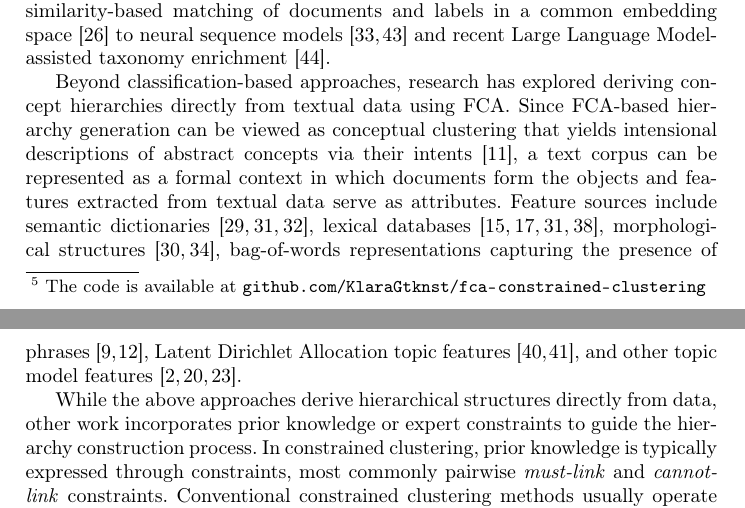
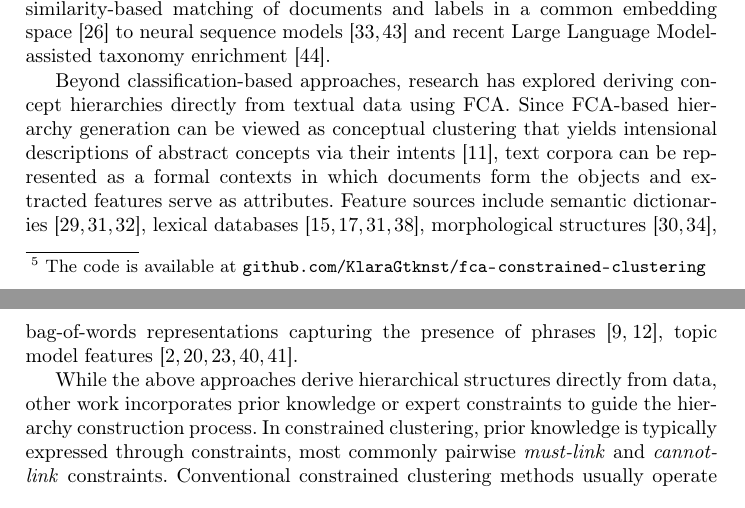
Before and after one commit to KlaraGtknst/fca-constrained-clustering, a LaTeX paper (main.tex, which reads chapters/03_related_work.tex): two parts of pages 2 and 3 of 17, joined at a grey line, cut so that both start at the same text. Compiled offline with pdfLaTeX.

Commit message:
feat: Refine wording 2

```diff
--- a/chapters/03_related_work.tex
+++ b/chapters/03_related_work.tex
@@ -11,8 +11,9 @@ Approaches range from regularization-based classifiers~\cite{gopal2013recursive}
 
 %% 1.2. FCA-based data-driven approaches
 Beyond classification-based approaches, research has explored deriving concept hierarchies directly from textual data using \ac{fca}.
-Since \ac{fca}-based hierarchy generation can be viewed as conceptual clustering that yields intensional descriptions of abstract concepts via their intents~\cite{cimiano_learning_2005}, a text corpus can be represented as a formal context in which documents form the objects and features extracted from textual data serve as attributes.
-Feature sources include semantic dictionaries~\cite{Priss:2004,old:04,Priss:96}, lexical databases~\cite{Priss:96,priss:98,GalnPez2014DiscoveringNS,val:05}, morphological structures~\cite{sporleder:02,petersen:04}, bag-of-words representations capturing the presence of phrases~\cite{Elzinga:09,cigarran_twitter_fca_2016}, \acl{lda} topic features~\cite{wang_topic_feature_2021,wang_topic_hierarchy_2023}, and other topic model features~\cite{Aznag2014LeveragingFC,gutekunst2025conceptual,hirth_ordinal_2024}. % hirth_ordinal_2024 uses own trained topic model refered to as SSH21, but is something trained using non-negative matrix factorization, gutekunst2025conceptual use top2vec, Aznag2014LeveragingFC: compared LDA, CTM, PLSA (found LDA to be best)
+Since \ac{fca}-based hierarchy generation can be viewed as conceptual clustering that yields intensional descriptions of abstract concepts via their intents~\cite{cimiano_learning_2005}, text corpora can be represented as a formal contexts in which documents form the objects and extracted features serve as attributes.
+Feature sources include semantic dictionaries~\cite{Priss:2004,old:04,Priss:96}, lexical databases~\cite{Priss:96,priss:98,GalnPez2014DiscoveringNS,val:05}, morphological structures~\cite{sporleder:02,petersen:04}, bag-of-words representations capturing the presence of phrases~\cite{Elzinga:09,cigarran_twitter_fca_2016}, topic model features~\cite{Aznag2014LeveragingFC,wang_topic_feature_2021,wang_topic_hierarchy_2023,hirth_ordinal_2024,gutekunst2025conceptual}.
+% \acl{lda} topic features~\cite{wang_topic_feature_2021,wang_topic_hierarchy_2023}, and other topic model features~\cite{Aznag2014LeveragingFC,gutekunst2025conceptual,hirth_ordinal_2024}. % hirth_ordinal_2024 uses own trained topic model refered to as SSH21, but is something trained using non-negative matrix factorization, gutekunst2025conceptual use top2vec, Aznag2014LeveragingFC: compared LDA, CTM, PLSA (found LDA to be best)
 
 
 % \subsubsection{Knowledge-Driven Approaches}
```
